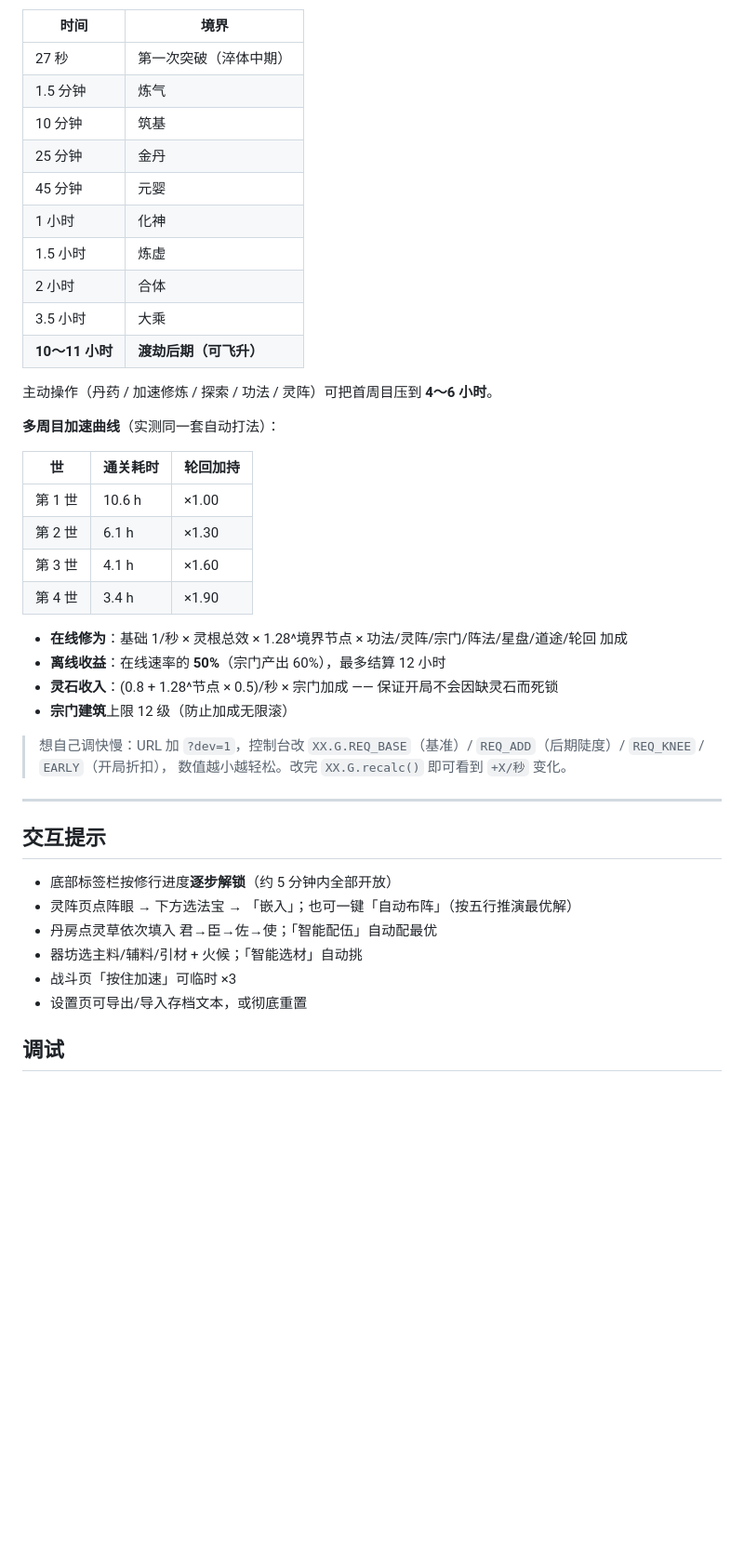
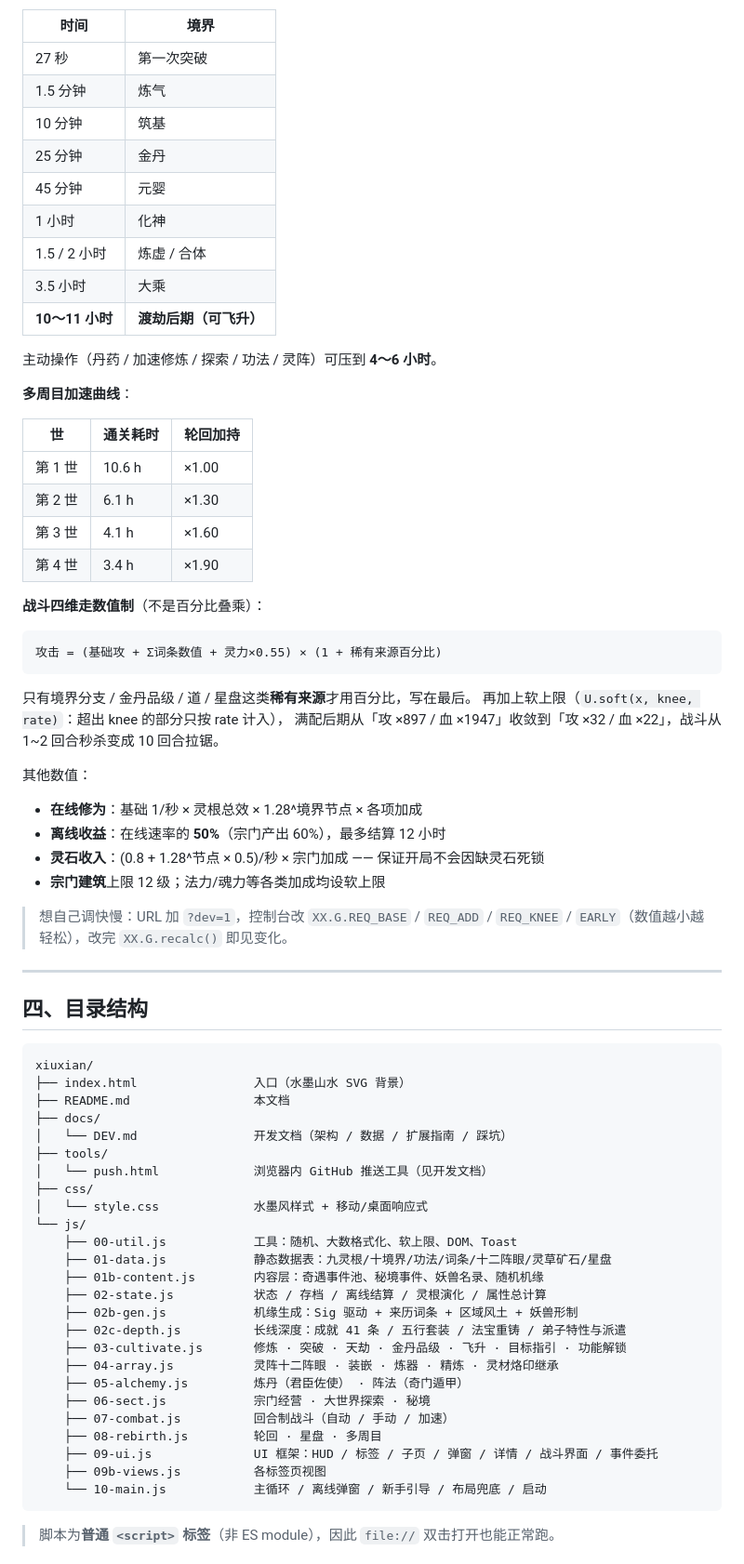
Before and after one commit to zkksdk/xiuxian-linggen, a Markdown page: README.md, the part around one of its changes. Shown at 93% size. Rendered like a GitHub page; blank space fills up the shorter version.

````diff
--- a/README.md
+++ b/README.md
@@ -104,20 +123,19 @@ xiuxian/
 
 | 时间 | 境界 |
 |---|---|
-| 27 秒 | 第一次突破（淬体中期） |
+| 27 秒 | 第一次突破 |
 | 1.5 分钟 | 炼气 |
 | 10 分钟 | 筑基 |
 | 25 分钟 | 金丹 |
 | 45 分钟 | 元婴 |
 | 1 小时 | 化神 |
-| 1.5 小时 | 炼虚 |
-| 2 小时 | 合体 |
+| 1.5 / 2 小时 | 炼虚 / 合体 |
 | 3.5 小时 | 大乘 |
 | **10～11 小时** | **渡劫后期（可飞升）** |
 
-主动操作（丹药 / 加速修炼 / 探索 / 功法 / 灵阵）可把首周目压到 **4～6 小时**。
+主动操作（丹药 / 加速修炼 / 探索 / 功法 / 灵阵）可压到 **4～6 小时**。
 
-**多周目加速曲线**（实测同一套自动打法）：
+**多周目加速曲线**：
 
 | 世 | 通关耗时 | 轮回加持 |
 |---|---|---|
@@ -126,24 +144,56 @@ xiuxian/
 | 第 3 世 | 4.1 h | ×1.60 |
 | 第 4 世 | 3.4 h | ×1.90 |
 
-- **在线修为**：基础 1/秒 × 灵根总效 × 1.28^境界节点 × 功法/灵阵/宗门/阵法/星盘/道途/轮回 加成
+**战斗四维走数值制**（不是百分比叠乘）：
+
+```
+攻击 = (基础攻 + Σ词条数值 + 灵力×0.55) × (1 + 稀有来源百分比)
+```
+
+只有境界分支 / 金丹品级 / 道 / 星盘这类**稀有来源**才用百分比，写在最后。
+再加上软上限（`U.soft(x, knee, rate)`：超出 knee 的部分只按 rate 计入），
+满配后期从「攻 ×897 / 血 ×1947」收敛到「攻 ×32 / 血 ×22」，战斗从 1~2 回合秒杀变成 10 回合拉锯。
+
+其他数值：
+
+- **在线修为**：基础 1/秒 × 灵根总效 × 1.28^境界节点 × 各项加成
 - **离线收益**：在线速率的 **50%**（宗门产出 60%），最多结算 12 小时
-- **灵石收入**：(0.8 + 1.28^节点 × 0.5)/秒 × 宗门加成 —— 保证开局不会因缺灵石而死锁
-- **宗门建筑**上限 12 级（防止加成无限滚）
+- **灵石收入**：(0.8 + 1.28^节点 × 0.5)/秒 × 宗门加成 —— 保证开局不会因缺灵石死锁
+- **宗门建筑**上限 12 级；法力/魂力等各类加成均设软上限
 
-> 想自己调快慢：URL 加 `?dev=1`，控制台改 `XX.G.REQ_BASE`（基准）/ `REQ_ADD`（后期陡度）/ `REQ_KNEE` / `EARLY`（开局折扣），
-> 数值越小越轻松。改完 `XX.G.recalc()` 即可看到 `+X/秒` 变化。
+> 想自己调快慢：URL 加 `?dev=1`，控制台改 `XX.G.REQ_BASE` / `REQ_ADD` / `REQ_KNEE` / `EARLY`（数值越小越轻松），改完 `XX.G.recalc()` 即见变化。
 
 ---
 
-## 交互提示
+## 四、目录结构
 
-- 底部标签栏按修行进度**逐步解锁**（约 5 分钟内全部开放）
-- 灵阵页点阵眼 → 下方选法宝 → 「嵌入」；也可一键「自动布阵」（按五行推演最优解）
-- 丹房点灵草依次填入 君→臣→佐→使；「智能配伍」自动配最优
-- 器坊选主料/辅料/引材 + 火候；「智能选材」自动挑
-- 战斗页「按住加速」可临时 ×3
-- 设置页可导出/导入存档文本，或彻底重置
+```
+xiuxian/
+├── index.html                入口（水墨山水 SVG 背景）
+├── README.md                 本文档
+├── docs/
+│   └── DEV.md                开发文档（架构 / 数据 / 扩展指南 / 踩坑）
+├── tools/
+│   └── push.html             浏览器内 GitHub 推送工具（见开发文档）
+├── css/
+│   └── style.css             水墨风样式 + 移动/桌面响应式
+└── js/
+    ├── 00-util.js            工具：随机、大数格式化、软上限、DOM、Toast
+    ├── 01-data.js            静态数据表：九灵根/十境界/功法/词条/十二阵眼/灵草矿石/星盘
+    ├── 01b-content.js        内容层：奇遇事件池、秘境事件、妖兽名录、随机机缘
+    ├── 02-state.js           状态 / 存档 / 离线结算 / 灵根演化 / 属性总计算
+    ├── 02b-gen.js            机缘生成：Sig 驱动 + 来历词条 + 区域风土 + 妖兽形制
+    ├── 02c-depth.js          长线深度：成就 41 条 / 五行套装 / 法宝重铸 / 弟子特性与派遣
+    ├── 03-cultivate.js       修炼 · 突破 · 天劫 · 金丹品级 · 飞升 · 目标指引 · 功能解锁
+    ├── 04-array.js           灵阵十二阵眼 · 装嵌 · 炼器 · 精炼 · 灵材烙印继承
+    ├── 05-alchemy.js         炼丹（君臣佐使） · 阵法（奇门遁甲）
+    ├── 06-sect.js            宗门经营 · 大世界探索 · 秘境
+    ├── 07-combat.js          回合制战斗（自动 / 手动 / 加速）
+    ├── 08-rebirth.js         轮回 · 星盘 · 多周目
+    ├── 09-ui.js              UI 框架：HUD / 标签 / 子页 / 弹窗 / 详情 / 战斗界面 / 事件委托
+    ├── 09b-views.js          各标签页视图
+    └── 10-main.js            主循环 / 离线弹窗 / 新手引导 / 布局兜底 / 启动
+```
 
-## 调试
+> 脚本为**普通 `<script>` 标签**（非 ES module），因此 `file://` 双击打开也能正常跑。
 
````
Also changed, not shown: other parts of README.md (+158 -80 lines).
